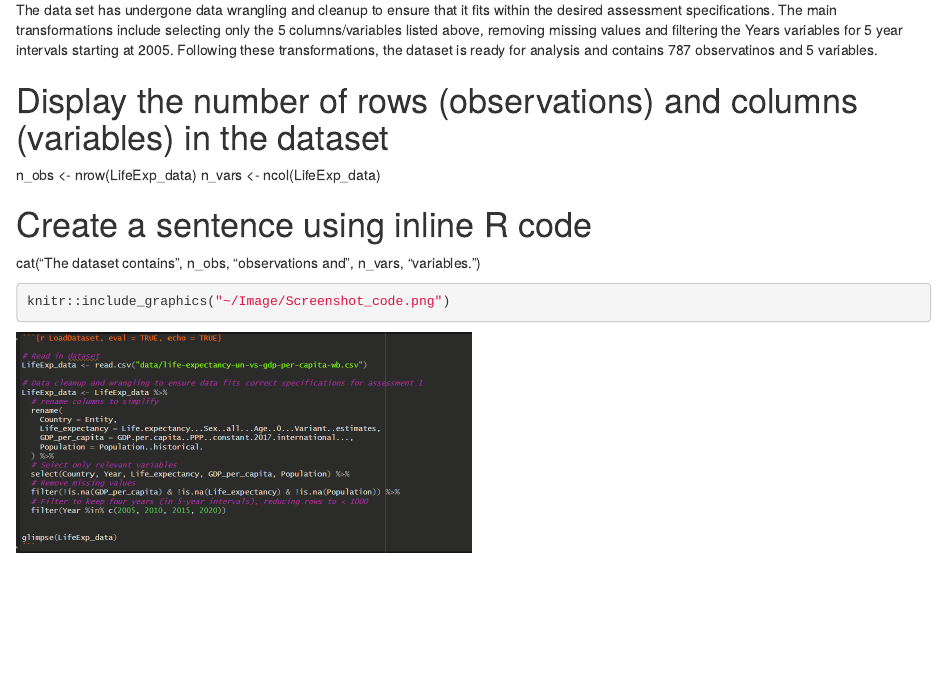
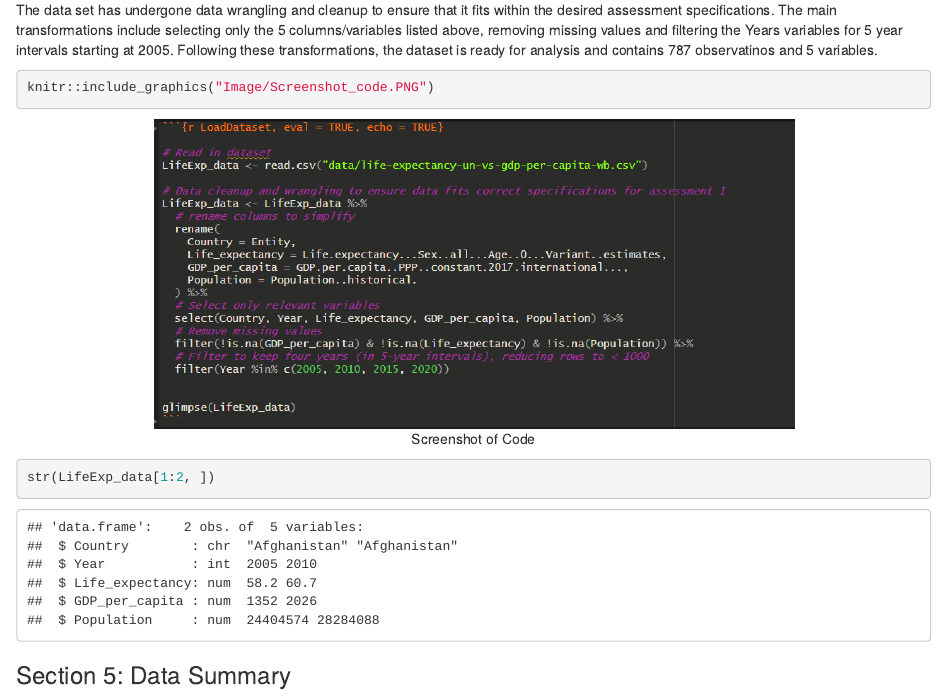
Before and after one commit to DevBaileyD/Assessment_1, an R Markdown document (Assessment_1.Rmd): the page in a window 1100 px wide, from 1500 px down. Rendered offline with R 4.5, knitr and Pandoc, with nearby package versions.

Commit message:
Updating Assessment_1 Rmd & html files at completion of section 4

````diff
--- a/Assessment_1.Rmd
+++ b/Assessment_1.Rmd
@@ -67,13 +67,12 @@ kable(variable_names_table, caption = "Table of column names")
 
 The data set has undergone data wrangling and cleanup to ensure that it fits within the desired assessment specifications. The main transformations include selecting only the 5 columns/variables listed above, removing missing values and filtering the Years variables for 5 year intervals starting at 2005. Following these transformations, the dataset is ready for analysis and contains `r nrow(LifeExp_data)` observatinos and `r ncol(LifeExp_data)` variables.
 
-# Display the number of rows (observations) and columns (variables) in the dataset
-n_obs <- nrow(LifeExp_data)
-n_vars <- ncol(LifeExp_data)
+```{r figure 1, fig.align= "center", fig.cap="Screenshot of Code", out.height= "70%", out.width= "70%"}
+knitr::include_graphics("Image/Screenshot_code.PNG")
+```
 
-# Create a sentence using inline R code
-cat("The dataset contains", n_obs, "observations and", n_vars, "variables.")
+```{r variable type, eval = TRUE, echo = TRUE}
+str(LifeExp_data[1:2, ])
+```
 
-```{r}
-knitr::include_graphics("~/Image/Screenshot_code.png")
-```
+### Section 5: Data Summary
````
Also changed, not shown: Assessment_1.html.
